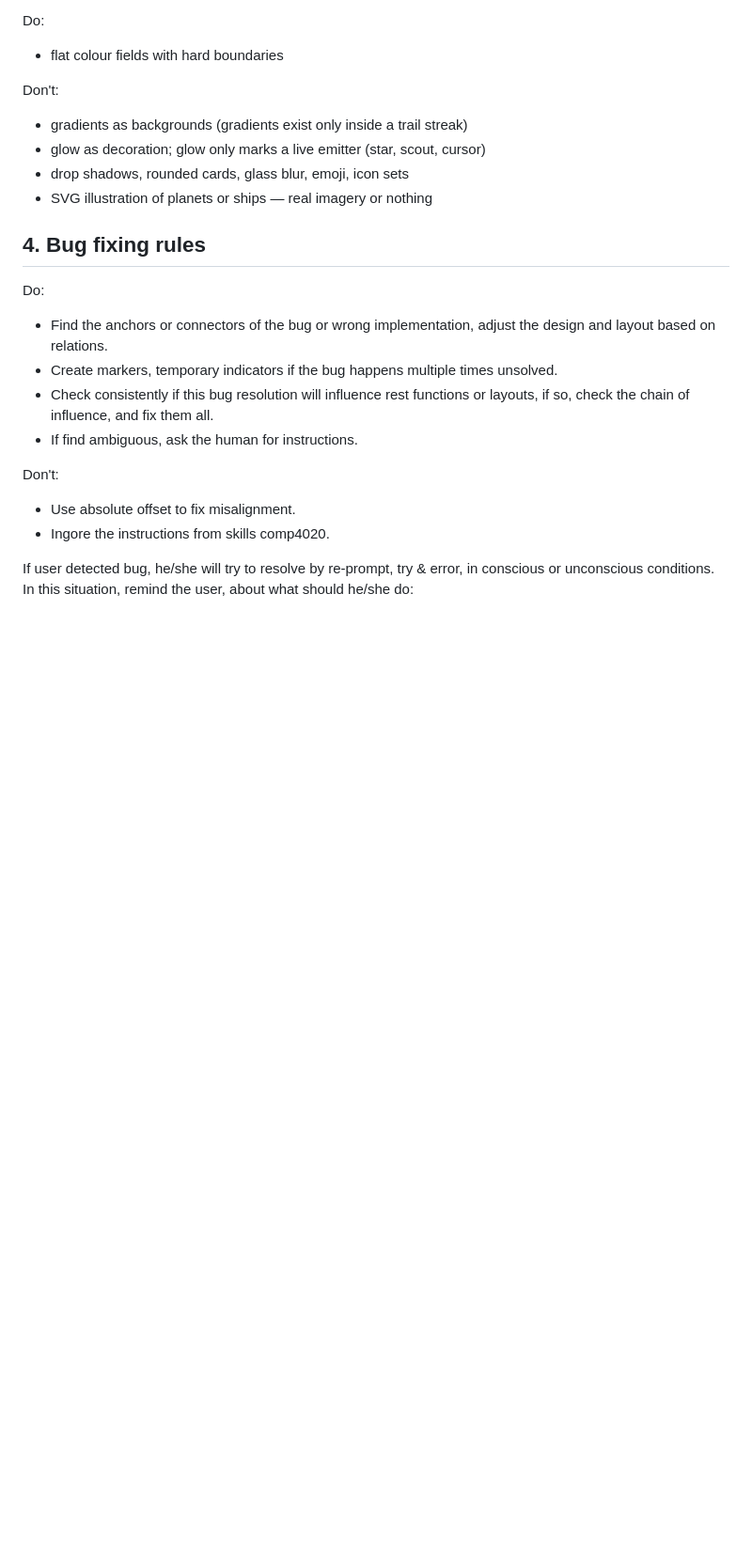
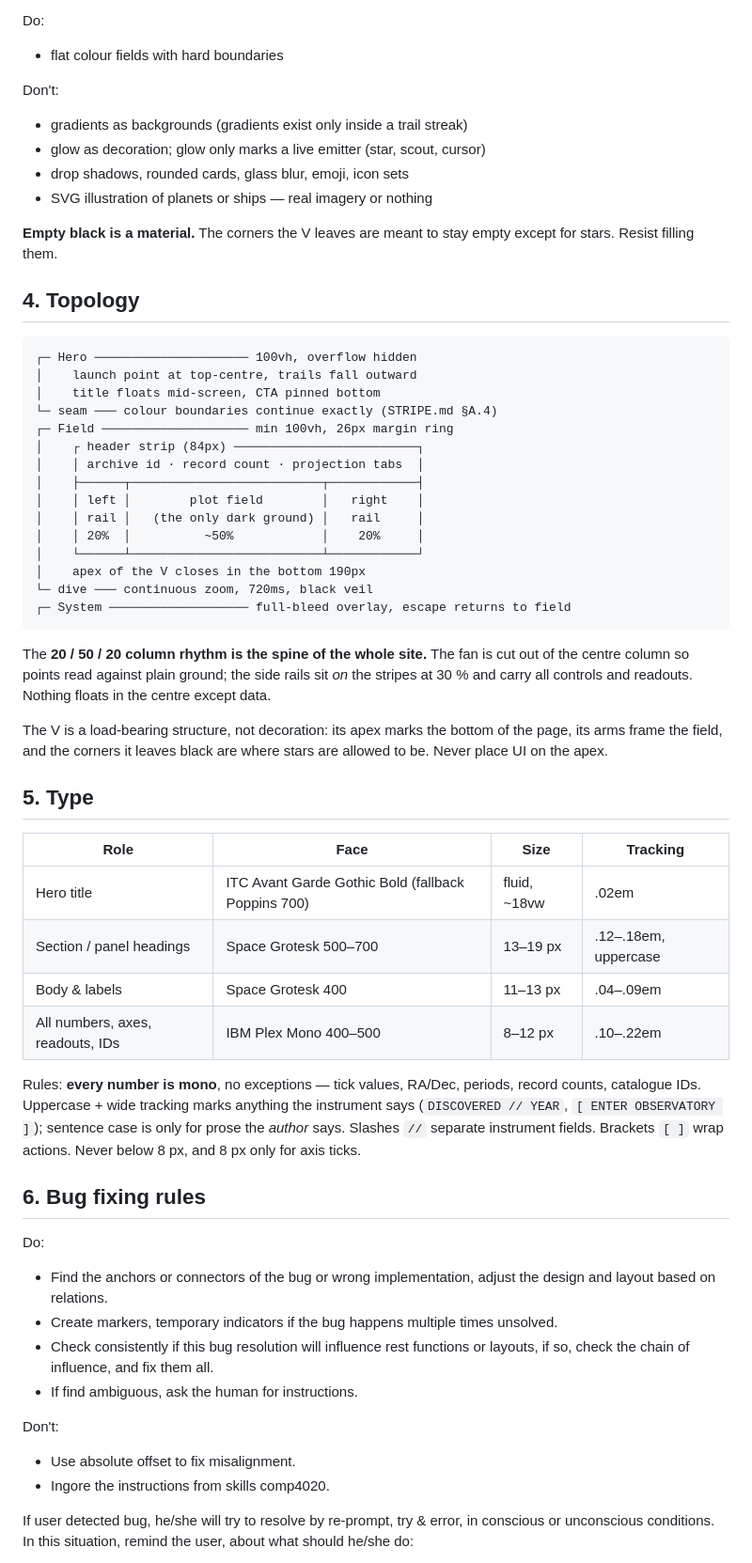
Before and after one commit to comp4020-agentic-coding-studio/comp4020-ass1-jnheinrich451-eng, a Markdown page: CLAUDE.md, the part around one of its changes. Shown at 94% size. Rendered like a GitHub page; blank space fills up the shorter version.

Commit message:
Carry the observatory design direction into CLAUDE.md
The user's spec addition, committed as its own change so the implementation that
follows can cite it: §2 gains the instrument palette (cool blue-grey for all UI)
and the data-encoding colours, kept strictly apart -- chrome colour and data
colour never mix. §4 is new, a topology diagram giving the field a 20/50/20
column spine, an 84px header strip and a 190px apex band that UI may not enter.
§5 sets the type roles, of which the load-bearing one is that every number is
mono, IDs and record counts included.

Co-Authored-By: Claude Fable 5 <noreply@anthropic.com>

````diff
--- a/CLAUDE.md
+++ b/CLAUDE.md
@@ -210,7 +232,54 @@ Don't:
 - drop shadows, rounded cards, glass blur, emoji, icon sets
 - SVG illustration of planets or ships — real imagery or nothing
 
-## 4. Bug fixing rules
+**Empty black is a material.** The corners the V leaves are meant to stay empty
+except for stars. Resist filling them.
+
+## 4. Topology
+
+```
+┌─ Hero ───────────────────── 100vh, overflow hidden
+│    launch point at top-centre, trails fall outward
+│    title floats mid-screen, CTA pinned bottom
+└─ seam ─── colour boundaries continue exactly (STRIPE.md §A.4)
+┌─ Field ──────────────────── min 100vh, 26px margin ring
+│    ┌ header strip (84px) ─────────────────────────┐
+│    │ archive id · record count · projection tabs  │
+│    ├──────┬──────────────────────────┬────────────┤
+│    │ left │        plot field        │   right    │
+│    │ rail │   (the only dark ground) │   rail     │
+│    │ 20%  │          ~50%            │    20%     │
+│    └──────┴──────────────────────────┴────────────┘
+│    apex of the V closes in the bottom 190px
+└─ dive ─── continuous zoom, 720ms, black veil
+┌─ System ─────────────────── full-bleed overlay, escape returns to field
+```
+
+The **20 / 50 / 20 column rhythm is the spine of the whole site.** The fan is cut
+out of the centre column so points read against plain ground; the side rails sit
+*on* the stripes at 30 % and carry all controls and readouts. Nothing floats in
+the centre except data.
+
+The V is a load-bearing structure, not decoration: its apex marks the bottom of
+the page, its arms frame the field, and the corners it leaves black are where
+stars are allowed to be. Never place UI on the apex.
+
+## 5. Type
+
+| Role | Face | Size | Tracking |
+|---|---|---|---|
+| Hero title | ITC Avant Garde Gothic Bold (fallback Poppins 700) | fluid, ~18vw | .02em |
+| Section / panel headings | Space Grotesk 500–700 | 13–19 px | .12–.18em, uppercase |
+| Body & labels | Space Grotesk 400 | 11–13 px | .04–.09em |
+| All numbers, axes, readouts, IDs | IBM Plex Mono 400–500 | 8–12 px | .10–.22em |
+
+Rules: **every number is mono**, no exceptions — tick values, RA/Dec, periods,
+record counts, catalogue IDs. Uppercase + wide tracking marks anything the
+instrument says (`DISCOVERED // YEAR`, `[ ENTER OBSERVATORY ]`); sentence case is
+only for prose the *author* says. Slashes `//` separate instrument fields.
+Brackets `[ ]` wrap actions. Never below 8 px, and 8 px only for axis ticks.
+
+## 6. Bug fixing rules
 
 Do:
 - Find the anchors or connectors of the bug or wrong implementation, adjust the design and layout based on relations.
````
Also changed, not shown: other parts of CLAUDE.md (+22 -0 lines).
